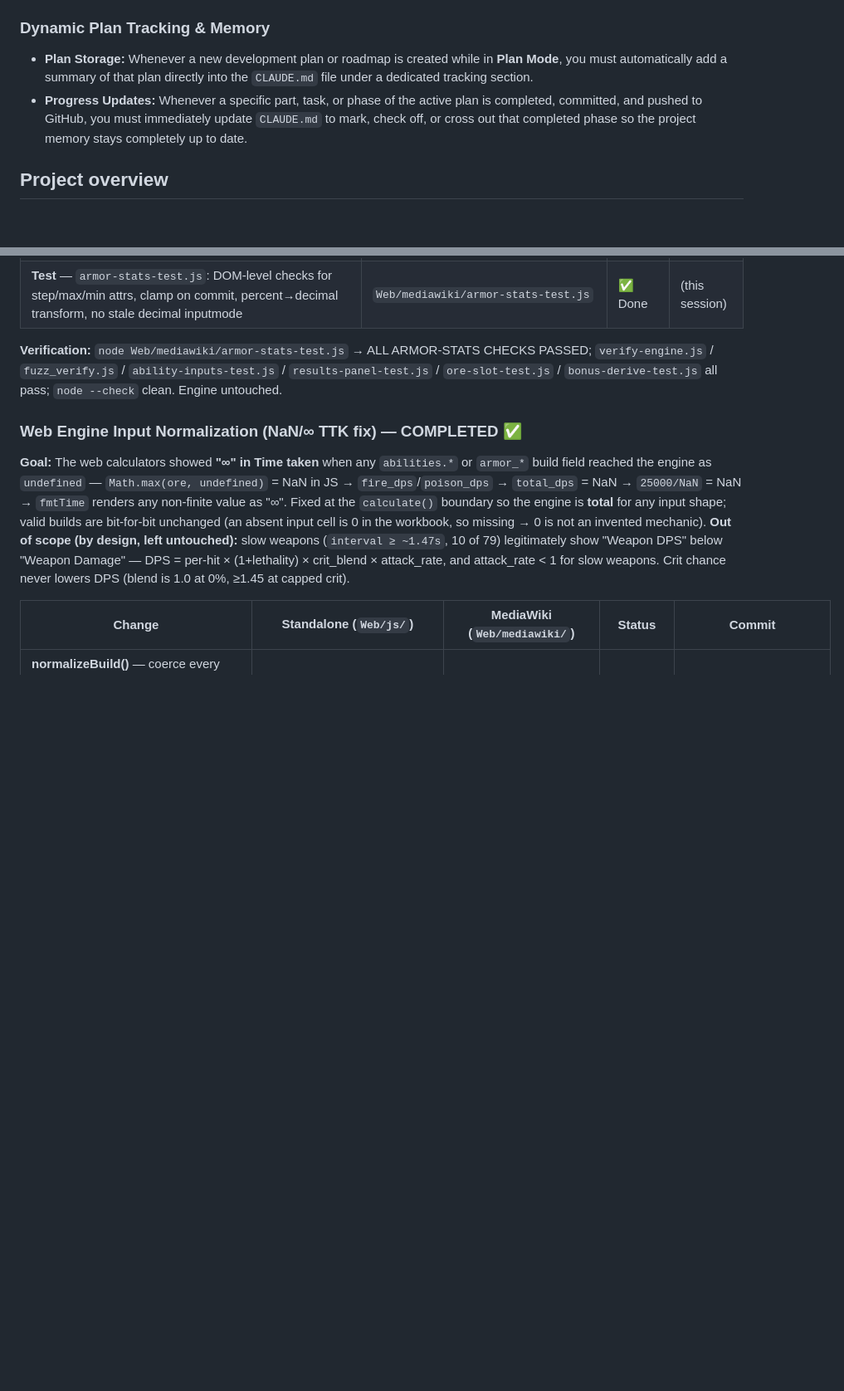
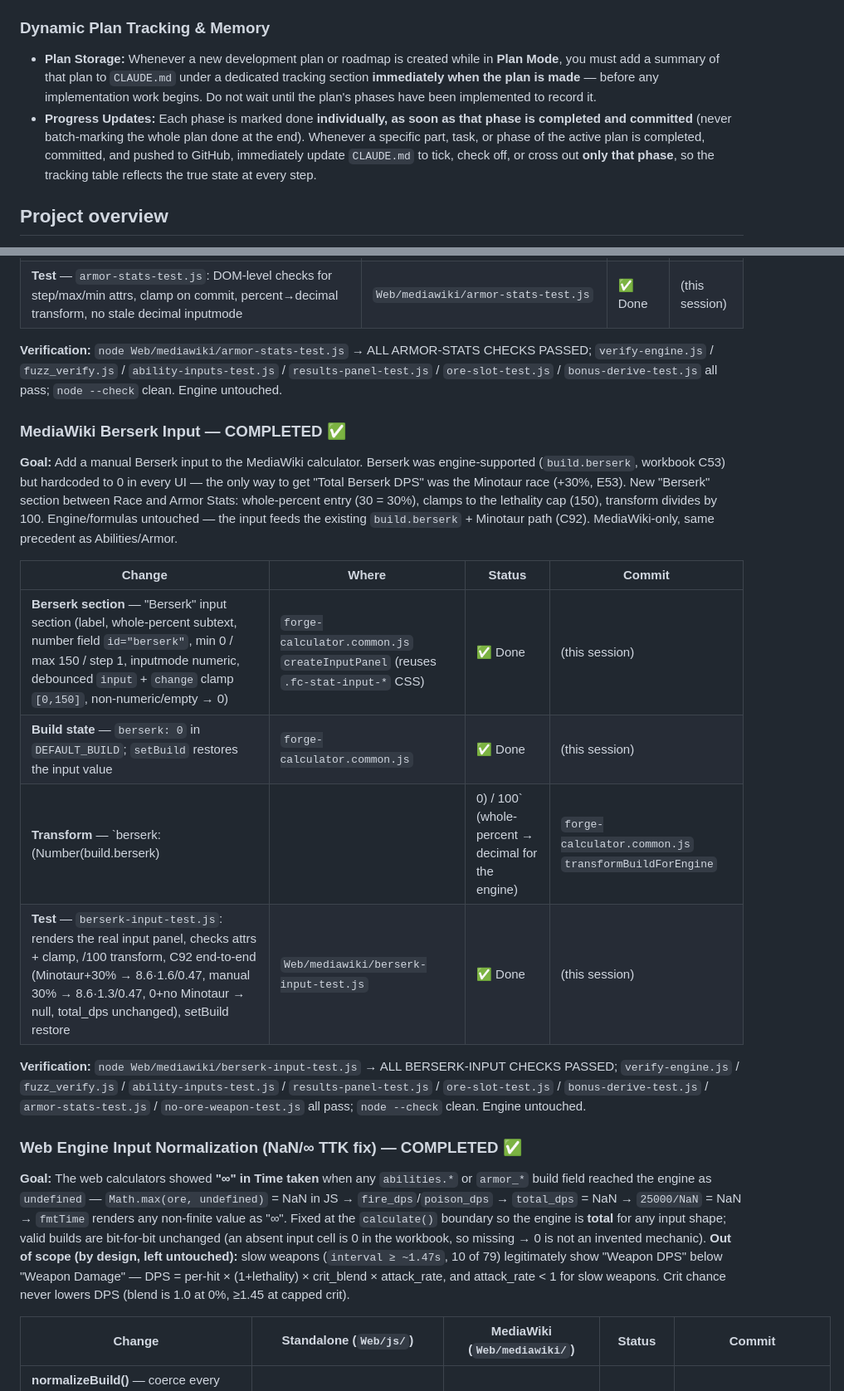
Before and after one commit to HerocalypseDev/forge_calculator, a Markdown page: CLAUDE.md, 2 parts joined by grey strips. Shown at 83% size. GitHub-like rendering; blank space fills up the shorter version.

Commit message:
Update plan tracking rules: add plan immediately, tick phases as done

```diff
--- a/CLAUDE.md
+++ b/CLAUDE.md
@@ -17,8 +17,8 @@ This file provides guidance to Claude Code (claude.ai/code) when working with co
 - Never hand-type a number that the workbook computes. Stat matrices are derived from formula strings; constants are guarded by `tests/test_golden.py::test_engine_constants_match_source`.
 
 ### Dynamic Plan Tracking & Memory
-- **Plan Storage:** Whenever a new development plan or roadmap is created while in **Plan Mode**, you must automatically add a summary of that plan directly into the `CLAUDE.md` file under a dedicated tracking section.
-- **Progress Updates:** Whenever a specific part, task, or phase of the active plan is completed, committed, and pushed to GitHub, you must immediately update `CLAUDE.md` to mark, check off, or cross out that completed phase so the project memory stays completely up to date.
+- **Plan Storage:** Whenever a new development plan or roadmap is created while in **Plan Mode**, you must add a summary of that plan to `CLAUDE.md` under a dedicated tracking section **immediately when the plan is made** — before any implementation work begins. Do not wait until the plan's phases have been implemented to record it.
+- **Progress Updates:** Each phase is marked done **individually, as soon as that phase is completed and committed** (never batch-marking the whole plan done at the end). Whenever a specific part, task, or phase of the active plan is completed, committed, and pushed to GitHub, immediately update `CLAUDE.md` to tick, check off, or cross out **only that phase**, so the tracking table reflects the true state at every step.
 
 ## Project overview
 
@@ -239,6 +239,18 @@ No linter or formatter is configured.
 
 **Verification:** `node Web/mediawiki/armor-stats-test.js` → ALL ARMOR-STATS CHECKS PASSED; `verify-engine.js` / `fuzz_verify.js` / `ability-inputs-test.js` / `results-panel-test.js` / `ore-slot-test.js` / `bonus-derive-test.js` all pass; `node --check` clean. Engine untouched.
 
+### MediaWiki Berserk Input — COMPLETED ✅
+**Goal:** Add a manual Berserk input to the MediaWiki calculator. Berserk was engine-supported (`build.berserk`, workbook C53) but hardcoded to 0 in every UI — the only way to get "Total Berserk DPS" was the Minotaur race (+30%, E53). New "Berserk" section between Race and Armor Stats: whole-percent entry (30 = 30%), clamps to the lethality cap (150), transform divides by 100. Engine/formulas untouched — the input feeds the existing `build.berserk` + Minotaur path (C92). MediaWiki-only, same precedent as Abilities/Armor.
+
+| Change | Where | Status | Commit |
+|--------|-------|--------|--------|
+| **Berserk section** — "Berserk" input section (label, whole-percent subtext, number field `id="berserk"`, min 0 / max 150 / step 1, inputmode numeric, debounced `input` + `change` clamp `[0,150]`, non-numeric/empty → 0) | `forge-calculator.common.js` `createInputPanel` (reuses `.fc-stat-input-*` CSS) | ✅ Done | (this session) |
+| **Build state** — `berserk: 0` in `DEFAULT_BUILD`; `setBuild` restores the input value | `forge-calculator.common.js` | ✅ Done | (this session) |
+| **Transform** — `berserk: (Number(build.berserk) || 0) / 100` (whole-percent → decimal for the engine) | `forge-calculator.common.js` `transformBuildForEngine` | ✅ Done | (this session) |
+| **Test** — `berserk-input-test.js`: renders the real input panel, checks attrs + clamp, /100 transform, C92 end-to-end (Minotaur+30% → 8.6·1.6/0.47, manual 30% → 8.6·1.3/0.47, 0+no Minotaur → null, total_dps unchanged), setBuild restore | `Web/mediawiki/berserk-input-test.js` | ✅ Done | (this session) |
+
+**Verification:** `node Web/mediawiki/berserk-input-test.js` → ALL BERSERK-INPUT CHECKS PASSED; `verify-engine.js` / `fuzz_verify.js` / `ability-inputs-test.js` / `results-panel-test.js` / `ore-slot-test.js` / `bonus-derive-test.js` / `armor-stats-test.js` / `no-ore-weapon-test.js` all pass; `node --check` clean. Engine untouched.
+
 ### Web Engine Input Normalization (NaN/∞ TTK fix) — COMPLETED ✅
 **Goal:** The web calculators showed **"∞" in Time taken** when any `abilities.*` or `armor_*` build field reached the engine as `undefined` — `Math.max(ore, undefined)` = NaN in JS → `fire_dps`/`poison_dps` → `total_dps` = NaN → `25000/NaN` = NaN → `fmtTime` renders any non-finite value as "∞". Fixed at the `calculate()` boundary so the engine is **total** for any input shape; valid builds are bit-for-bit unchanged (an absent input cell is 0 in the workbook, so missing → 0 is not an invented mechanic). **Out of scope (by design, left untouched):** slow weapons (`interval ≥ ~1.47s`, 10 of 79) legitimately show "Weapon DPS" below "Weapon Damage" — DPS = per-hit × (1+lethality) × crit_blend × attack_rate, and attack_rate < 1 for slow weapons. Crit chance never lowers DPS (blend is 1.0 at 0%, ≥1.45 at capped crit).
 
```
